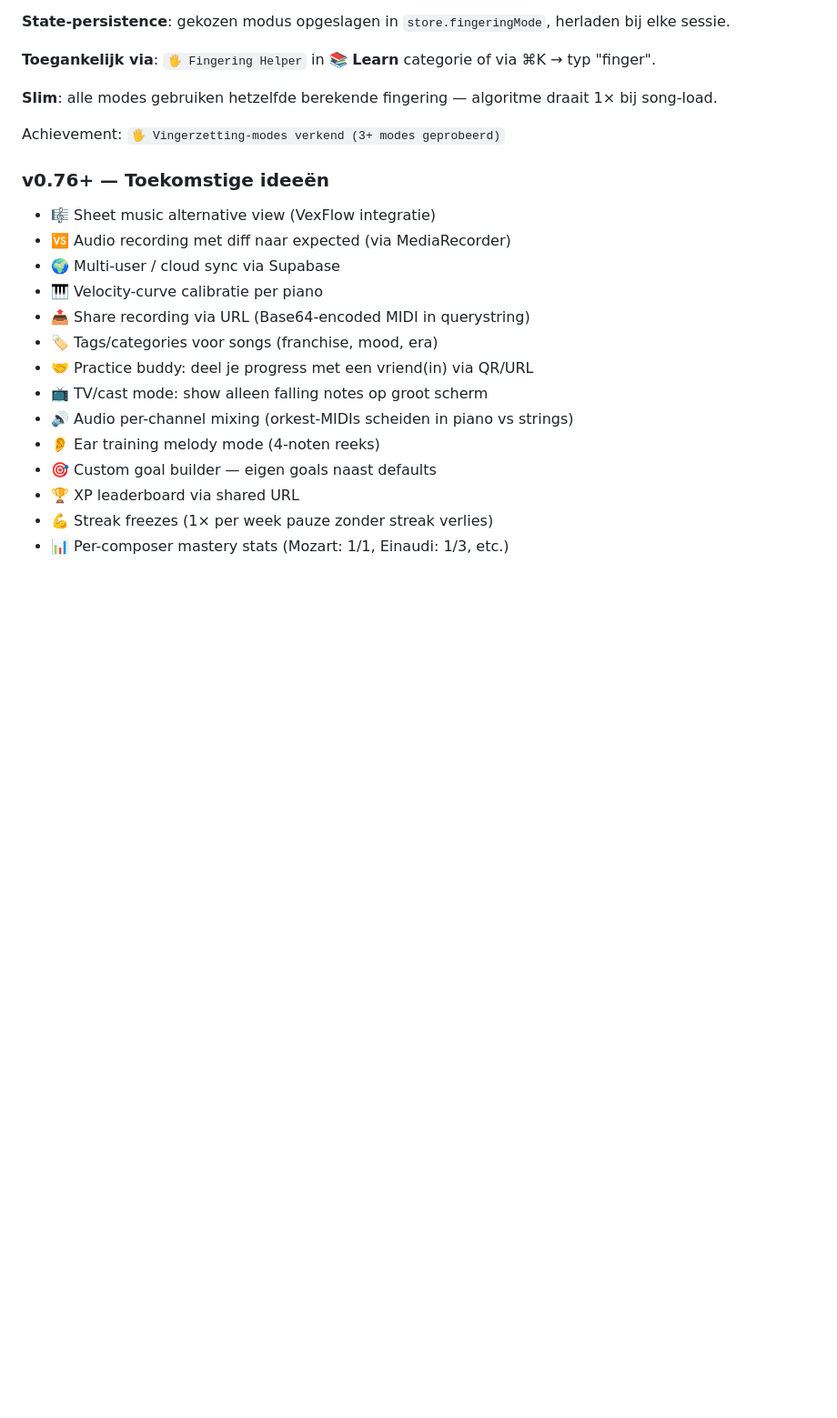
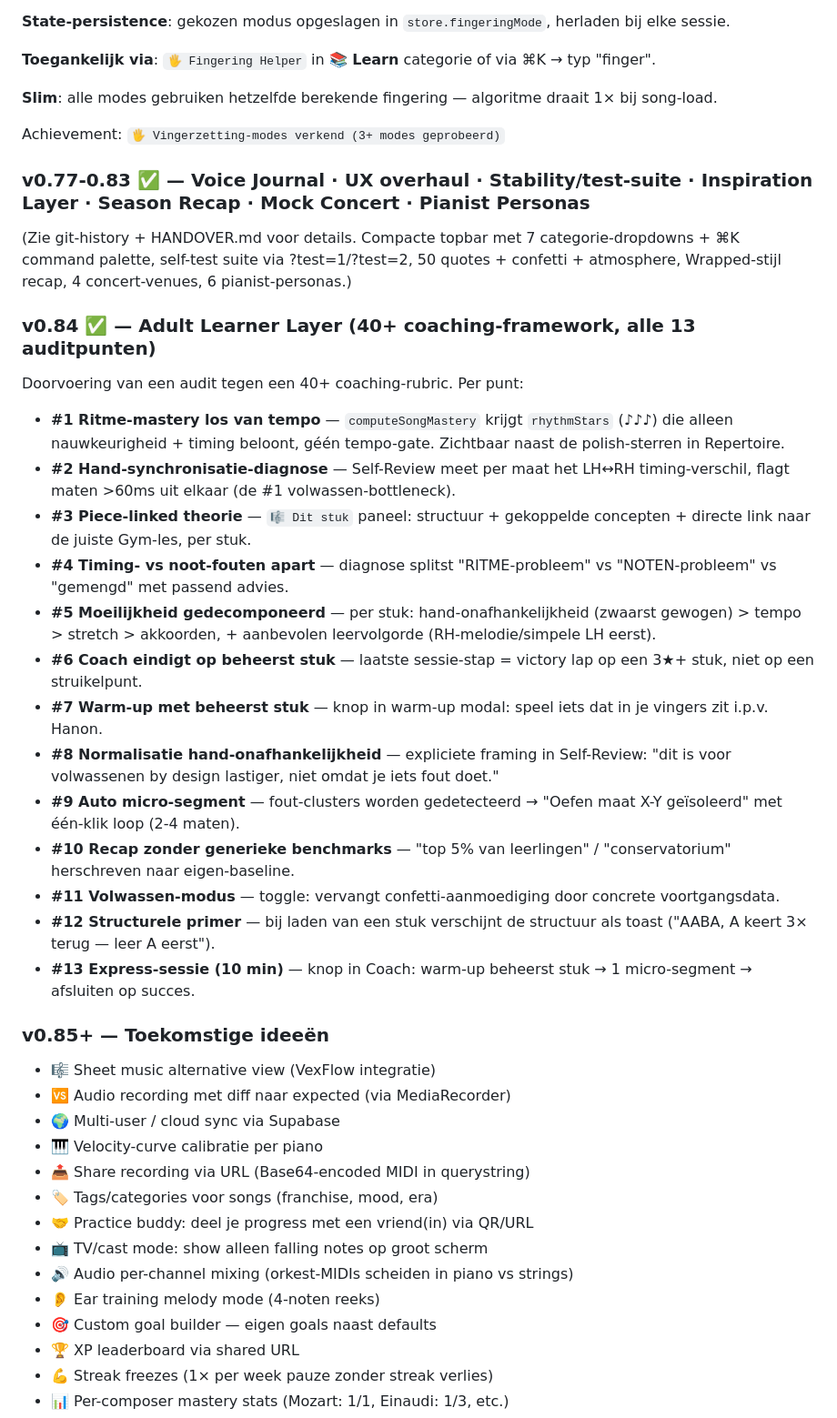
Before and after one commit to bartknijn-maker/piano-coach, a Markdown page: roadmap.md, the part around the change. Shown at 91% size. GitHub-like rendering; blank space fills up the shorter version.

Commit message:
roadmap: v0.77-84 entries incl. Adult Learner Layer

```diff
--- a/roadmap.md
+++ b/roadmap.md
@@ -879,7 +879,26 @@ Update real-time elke 100ms. Detecteert min/max midi van komende 4 sec aan noten
 
 Achievement: `🖐 Vingerzetting-modes verkend (3+ modes geprobeerd)`
 
-### v0.76+ — Toekomstige ideeën
+### v0.77-0.83 ✅ — Voice Journal · UX overhaul · Stability/test-suite · Inspiration Layer · Season Recap · Mock Concert · Pianist Personas
+(Zie git-history + HANDOVER.md voor details. Compacte topbar met 7 categorie-dropdowns + ⌘K command palette, self-test suite via ?test=1/?test=2, 50 quotes + confetti + atmosphere, Wrapped-stijl recap, 4 concert-venues, 6 pianist-personas.)
+
+### v0.84 ✅ — Adult Learner Layer (40+ coaching-framework, alle 13 auditpunten)
+Doorvoering van een audit tegen een 40+ coaching-rubric. Per punt:
+- **#1 Ritme-mastery los van tempo** — `computeSongMastery` krijgt `rhythmStars` (♪♪♪) die alleen nauwkeurigheid + timing beloont, géén tempo-gate. Zichtbaar naast de polish-sterren in Repertoire.
+- **#2 Hand-synchronisatie-diagnose** — Self-Review meet per maat het LH↔RH timing-verschil, flagt maten >60ms uit elkaar (de #1 volwassen-bottleneck).
+- **#3 Piece-linked theorie** — `🎼 Dit stuk` paneel: structuur + gekoppelde concepten + directe link naar de juiste Gym-les, per stuk.
+- **#4 Timing- vs noot-fouten apart** — diagnose splitst "RITME-probleem" vs "NOTEN-probleem" vs "gemengd" met passend advies.
+- **#5 Moeilijkheid gedecomponeerd** — per stuk: hand-onafhankelijkheid (zwaarst gewogen) > tempo > stretch > akkoorden, + aanbevolen leervolgorde (RH-melodie/simpele LH eerst).
+- **#6 Coach eindigt op beheerst stuk** — laatste sessie-stap = victory lap op een 3★+ stuk, niet op een struikelpunt.
+- **#7 Warm-up met beheerst stuk** — knop in warm-up modal: speel iets dat in je vingers zit i.p.v. Hanon.
+- **#8 Normalisatie hand-onafhankelijkheid** — expliciete framing in Self-Review: "dit is voor volwassenen by design lastiger, niet omdat je iets fout doet."
+- **#9 Auto micro-segment** — fout-clusters worden gedetecteerd → "Oefen maat X-Y geïsoleerd" met één-klik loop (2-4 maten).
+- **#10 Recap zonder generieke benchmarks** — "top 5% van leerlingen" / "conservatorium" herschreven naar eigen-baseline.
+- **#11 Volwassen-modus** — toggle: vervangt confetti-aanmoediging door concrete voortgangsdata.
+- **#12 Structurele primer** — bij laden van een stuk verschijnt de structuur als toast ("AABA, A keert 3× terug — leer A eerst").
+- **#13 Express-sessie (10 min)** — knop in Coach: warm-up beheerst stuk → 1 micro-segment → afsluiten op succes.
+
+### v0.85+ — Toekomstige ideeën
 - 🎼 Sheet music alternative view (VexFlow integratie)
 - 🆚 Audio recording met diff naar expected (via MediaRecorder)
 - 🌍 Multi-user / cloud sync via Supabase
```
